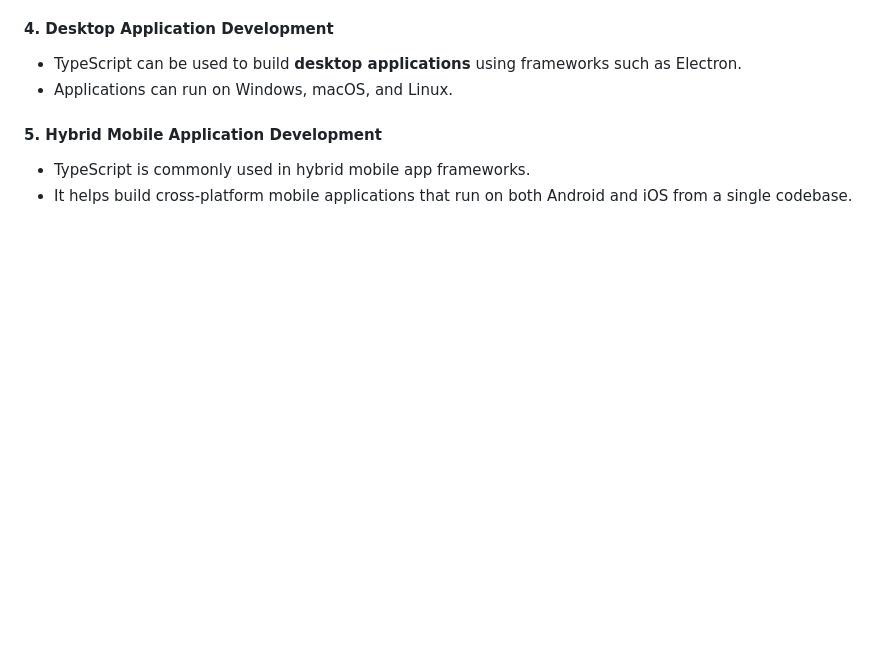
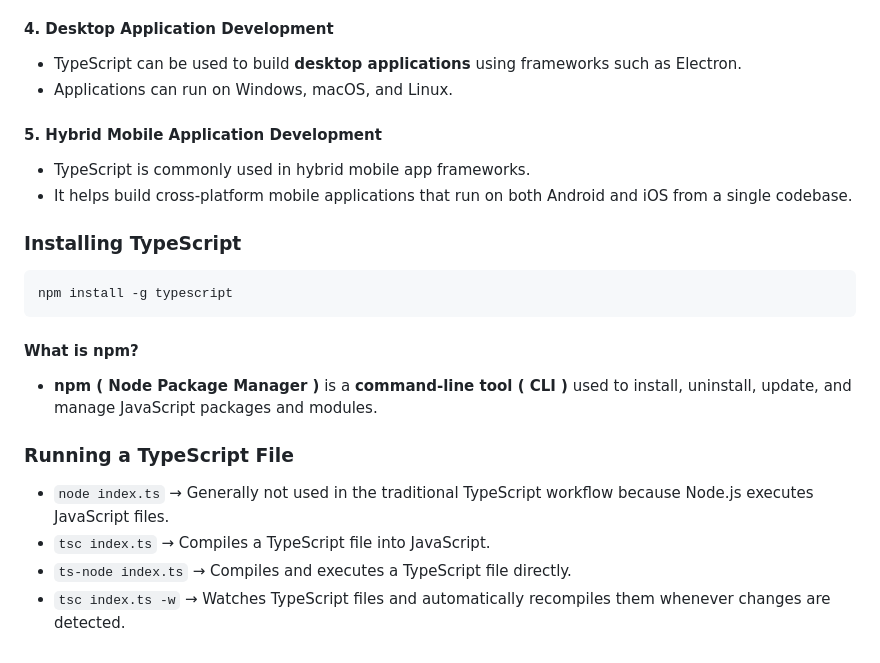
Before and after one commit to ersandeepahirwar/TS, a Markdown page: README.md, the part around the change. Drawn GitHub-style; blank space fills up the shorter version.

````diff
--- a/README.md
+++ b/README.md
@@ -85,3 +85,20 @@
 
 * TypeScript is commonly used in hybrid mobile app frameworks.
 * It helps build cross-platform mobile applications that run on both Android and iOS from a single codebase.
+
+### Installing TypeScript
+
+```
+npm install -g typescript
+```
+
+#### What is npm?
+
+* **npm ( Node Package Manager )** is a **command-line tool ( CLI )** used to install, uninstall, update, and manage JavaScript packages and modules.
+
+### Running a TypeScript File
+
+* `node index.ts` → Generally not used in the traditional TypeScript workflow because Node.js executes JavaScript files.
+* `tsc index.ts` → Compiles a TypeScript file into JavaScript.
+* `ts-node index.ts` → Compiles and executes a TypeScript file directly.
+* `tsc index.ts -w` → Watches TypeScript files and automatically recompiles them whenever changes are detected.
````
